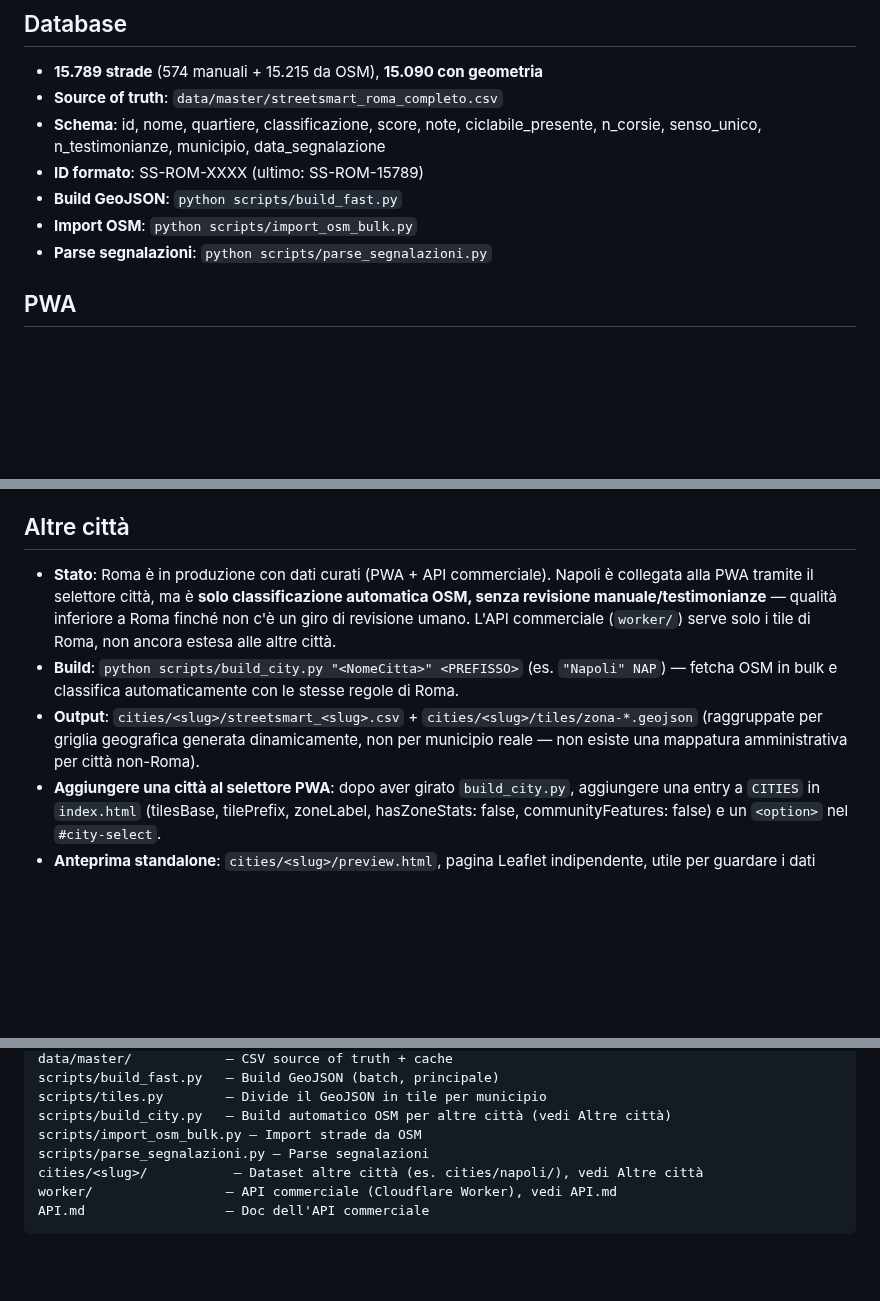
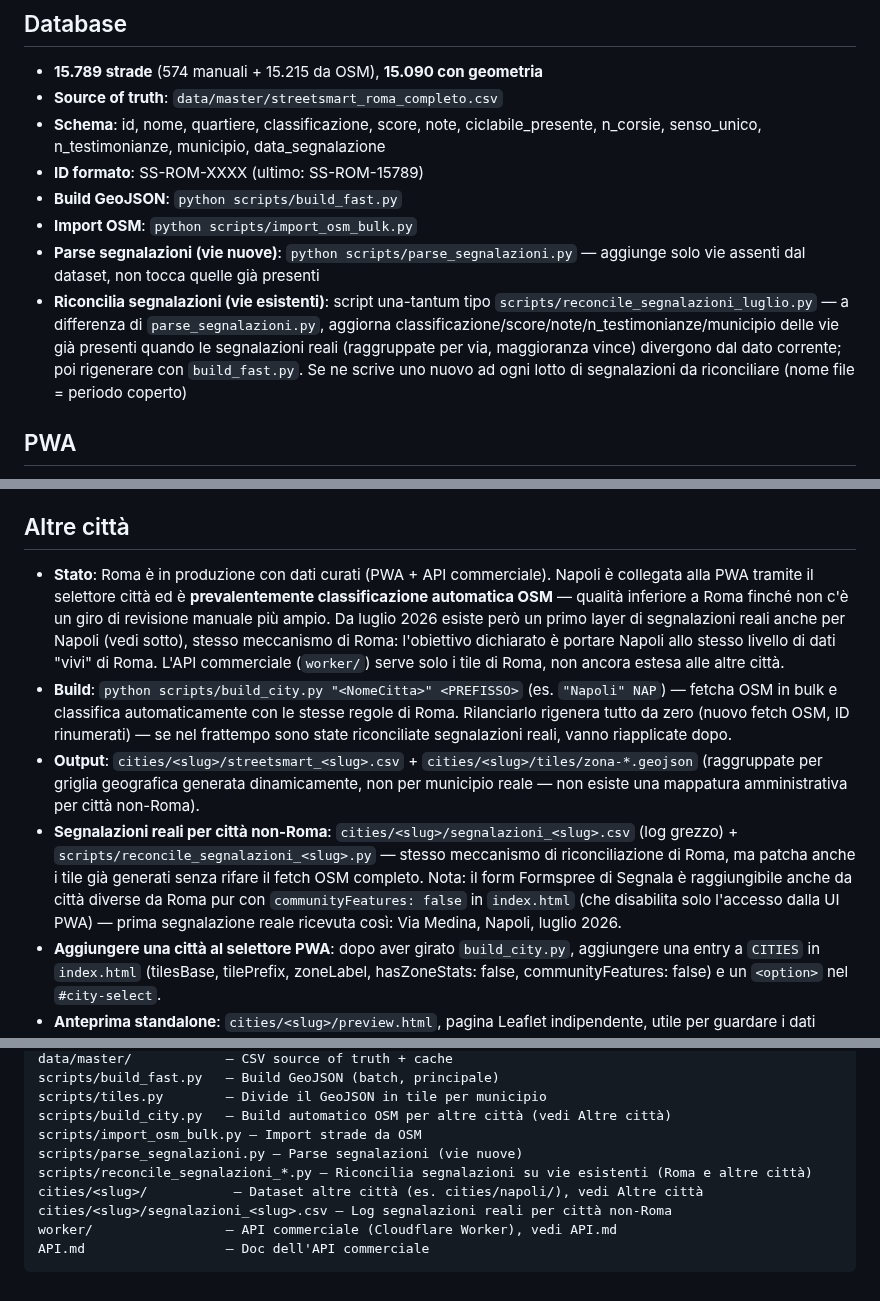
Before and after one commit to nikolaifissenko/streetsmart-volt, a Markdown page: CLAUDE.md, 3 parts joined by grey strips. Drawn GitHub-style; blank space fills up the shorter version.

Commit message:
Aggiorna CLAUDE.md con i nuovi script di riconciliazione segnalazioni
Documenta la differenza tra parse_segnalazioni.py (solo vie nuove) e i
nuovi script reconcile_segnalazioni_*.py (aggiornano vie esistenti);
documenta il primo layer di segnalazioni reali per Napoli e il fatto che
il form Formspree resta raggiungibile da altre città anche con
communityFeatures disabilitato lato PWA.

````diff
--- a/CLAUDE.md
+++ b/CLAUDE.md
@@ -34,7 +34,14 @@ Regola: arterie note e strade con 3+ corsie senza ciclabile → rosso, non giall
 - **ID formato**: SS-ROM-XXXX (ultimo: SS-ROM-15789)
 - **Build GeoJSON**: `python scripts/build_fast.py`
 - **Import OSM**: `python scripts/import_osm_bulk.py`
-- **Parse segnalazioni**: `python scripts/parse_segnalazioni.py`
+- **Parse segnalazioni (vie nuove)**: `python scripts/parse_segnalazioni.py` — aggiunge
+  solo vie assenti dal dataset, non tocca quelle già presenti
+- **Riconcilia segnalazioni (vie esistenti)**: script una-tantum tipo
+  `scripts/reconcile_segnalazioni_luglio.py` — a differenza di `parse_segnalazioni.py`,
+  aggiorna classificazione/score/note/n_testimonianze/municipio delle vie già presenti
+  quando le segnalazioni reali (raggruppate per via, maggioranza vince) divergono dal
+  dato corrente; poi rigenerare con `build_fast.py`. Se ne scrive uno nuovo ad ogni
+  lotto di segnalazioni da riconciliare (nome file = periodo coperto)
 
 ## PWA
 - **URL**: https://nikolaifissenko.github.io/streetsmart-volt/
@@ -65,15 +72,26 @@ Regola: arterie note e strade con 3+ corsie senza ciclabile → rosso, non giall
 
 ## Altre città
 - **Stato**: Roma è in produzione con dati curati (PWA + API commerciale). Napoli è
-  collegata alla PWA tramite il selettore città, ma è **solo classificazione
-  automatica OSM, senza revisione manuale/testimonianze** — qualità inferiore
-  a Roma finché non c'è un giro di revisione umano. L'API commerciale (`worker/`)
-  serve solo i tile di Roma, non ancora estesa alle altre città.
+  collegata alla PWA tramite il selettore città ed è **prevalentemente classificazione
+  automatica OSM** — qualità inferiore a Roma finché non c'è un giro di revisione
+  manuale più ampio. Da luglio 2026 esiste però un primo layer di segnalazioni reali
+  anche per Napoli (vedi sotto), stesso meccanismo di Roma: l'obiettivo dichiarato è
+  portare Napoli allo stesso livello di dati "vivi" di Roma. L'API commerciale
+  (`worker/`) serve solo i tile di Roma, non ancora estesa alle altre città.
 - **Build**: `python scripts/build_city.py "<NomeCitta>" <PREFISSO>` (es. `"Napoli" NAP`)
   — fetcha OSM in bulk e classifica automaticamente con le stesse regole di Roma.
+  Rilanciarlo rigenera tutto da zero (nuovo fetch OSM, ID rinumerati) — se nel
+  frattempo sono state riconciliate segnalazioni reali, vanno riapplicate dopo.
 - **Output**: `cities/<slug>/streetsmart_<slug>.csv` + `cities/<slug>/tiles/zona-*.geojson`
   (raggruppate per griglia geografica generata dinamicamente, non per municipio
   reale — non esiste una mappatura amministrativa per città non-Roma).
+- **Segnalazioni reali per città non-Roma**: `cities/<slug>/segnalazioni_<slug>.csv`
+  (log grezzo) + `scripts/reconcile_segnalazioni_<slug>.py` — stesso meccanismo di
+  riconciliazione di Roma, ma patcha anche i tile già generati senza rifare il fetch
+  OSM completo. Nota: il form Formspree di Segnala è raggiungibile anche da città
+  diverse da Roma pur con `communityFeatures: false` in `index.html` (che disabilita
+  solo l'accesso dalla UI PWA) — prima segnalazione reale ricevuta così: Via Medina,
+  Napoli, luglio 2026.
 - **Aggiungere una città al selettore PWA**: dopo aver girato `build_city.py`,
   aggiungere una entry a `CITIES` in `index.html` (tilesBase, tilePrefix,
   zoneLabel, hasZoneStats: false, communityFeatures: false) e un `<option>`
@@ -103,8 +121,10 @@ scripts/build_fast.py   — Build GeoJSON (batch, principale)
 scripts/tiles.py        — Divide il GeoJSON in tile per municipio
 scripts/build_city.py   — Build automatico OSM per altre città (vedi Altre città)
 scripts/import_osm_bulk.py — Import strade da OSM
-scripts/parse_segnalazioni.py — Parse segnalazioni
+scripts/parse_segnalazioni.py — Parse segnalazioni (vie nuove)
+scripts/reconcile_segnalazioni_*.py — Riconcilia segnalazioni su vie esistenti (Roma e altre città)
 cities/<slug>/           — Dataset altre città (es. cities/napoli/), vedi Altre città
+cities/<slug>/segnalazioni_<slug>.csv — Log segnalazioni reali per città non-Roma
 worker/                 — API commerciale (Cloudflare Worker), vedi API.md
 API.md                  — Doc dell'API commerciale
 ```
````
